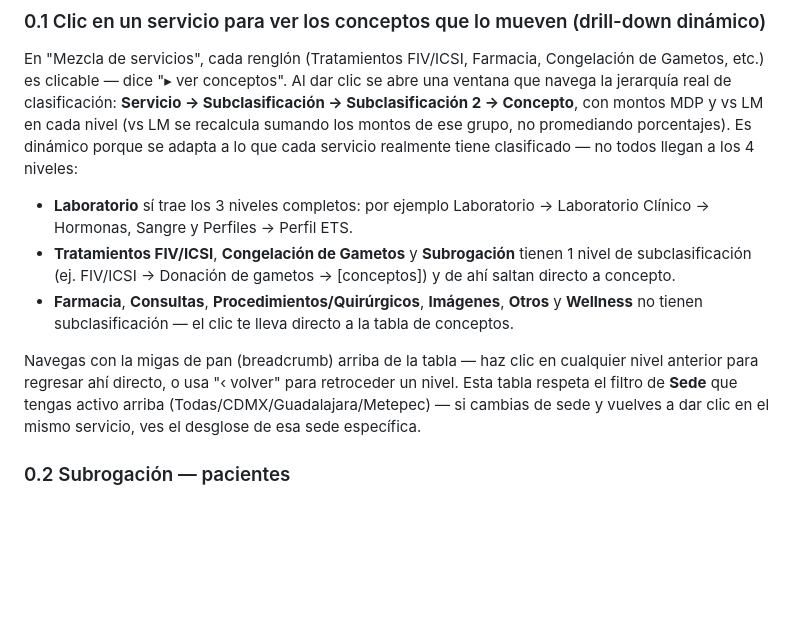
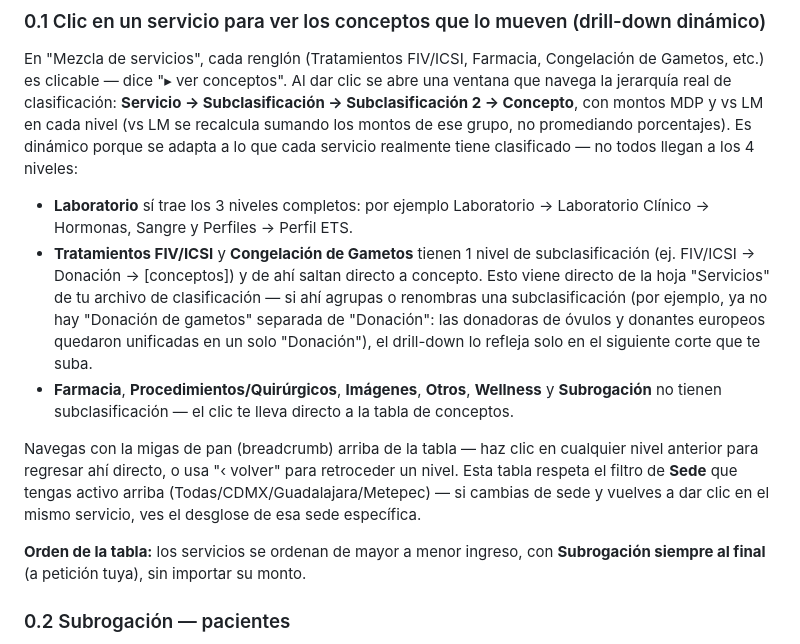
Before and after one commit to myaipen/fertilidad-pricing-models, a Markdown page: README.md, the part around the change. GitHub-like rendering; blank space fills up the shorter version.

Commit message:
Actualiza README: merge Donacion y orden Subrogacion al final

```diff
--- a/README.md
+++ b/README.md
@@ -37,10 +37,12 @@ El dashboard se encarga de sumar por sede, calcular vs LM / vs U3M, armar el ran
 En "Mezcla de servicios", cada renglón (Tratamientos FIV/ICSI, Farmacia, Congelación de Gametos, etc.) es clicable — dice "▸ ver conceptos". Al dar clic se abre una ventana que navega la jerarquía real de clasificación: **Servicio → Subclasificación → Subclasificación 2 → Concepto**, con montos MDP y vs LM en cada nivel (vs LM se recalcula sumando los montos de ese grupo, no promediando porcentajes). Es dinámico porque se adapta a lo que cada servicio realmente tiene clasificado — no todos llegan a los 4 niveles:
 
 - **Laboratorio** sí trae los 3 niveles completos: por ejemplo Laboratorio → Laboratorio Clínico → Hormonas, Sangre y Perfiles → Perfil ETS.
-- **Tratamientos FIV/ICSI**, **Congelación de Gametos** y **Subrogación** tienen 1 nivel de subclasificación (ej. FIV/ICSI → Donación de gametos → [conceptos]) y de ahí saltan directo a concepto.
-- **Farmacia**, **Consultas**, **Procedimientos/Quirúrgicos**, **Imágenes**, **Otros** y **Wellness** no tienen subclasificación — el clic te lleva directo a la tabla de conceptos.
+- **Tratamientos FIV/ICSI** y **Congelación de Gametos** tienen 1 nivel de subclasificación (ej. FIV/ICSI → Donación → [conceptos]) y de ahí saltan directo a concepto. Esto viene directo de la hoja "Servicios" de tu archivo de clasificación — si ahí agrupas o renombras una subclasificación (por ejemplo, ya no hay "Donación de gametos" separada de "Donación": las donadoras de óvulos y donantes europeos quedaron unificadas en un solo "Donación"), el drill-down lo refleja solo en el siguiente corte que te suba.
+- **Farmacia**, **Procedimientos/Quirúrgicos**, **Imágenes**, **Otros**, **Wellness** y **Subrogación** no tienen subclasificación — el clic te lleva directo a la tabla de conceptos.
 
 Navegas con la migas de pan (breadcrumb) arriba de la tabla — haz clic en cualquier nivel anterior para regresar ahí directo, o usa "‹ volver" para retroceder un nivel. Esta tabla respeta el filtro de **Sede** que tengas activo arriba (Todas/CDMX/Guadalajara/Metepec) — si cambias de sede y vuelves a dar clic en el mismo servicio, ves el desglose de esa sede específica.
+
+**Orden de la tabla:** los servicios se ordenan de mayor a menor ingreso, con **Subrogación siempre al final** (a petición tuya), sin importar su monto.
 
 ### 0.2 Subrogación — pacientes
 
```
